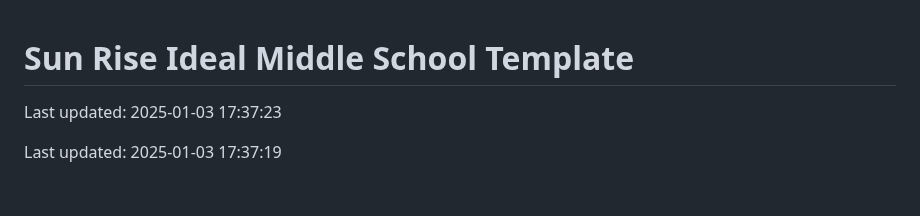
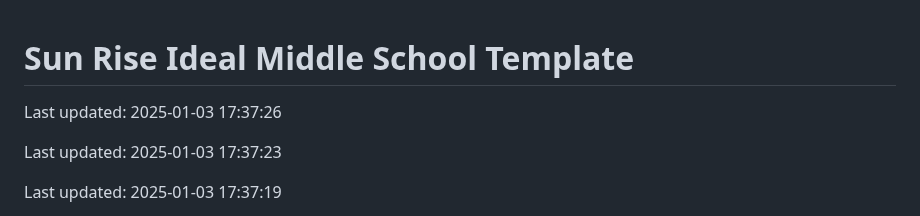
Before and after one commit to Codewithhaider29/Sun-Rise-Ideal-Middle-School, a Markdown page: README.md, the part around the change. Drawn GitHub-style; blank space fills up the shorter version.

Commit message:
Updated README on 2025-01-03

```diff
--- a/README.md
+++ b/README.md
@@ -1,4 +1,6 @@
 # Sun Rise Ideal Middle School Template
+
+Last updated: 2025-01-03 17:37:26
 
 Last updated: 2025-01-03 17:37:23
 
```
